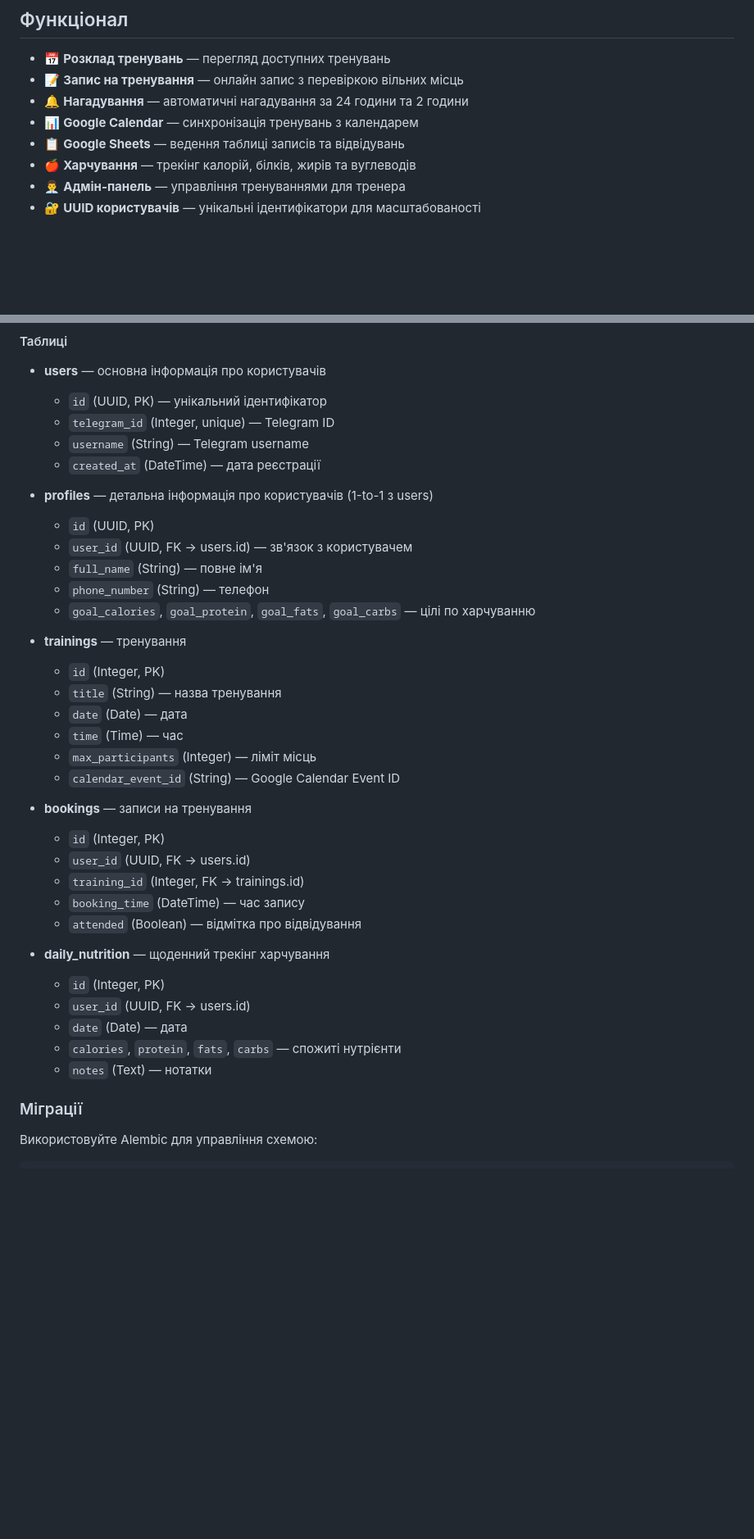
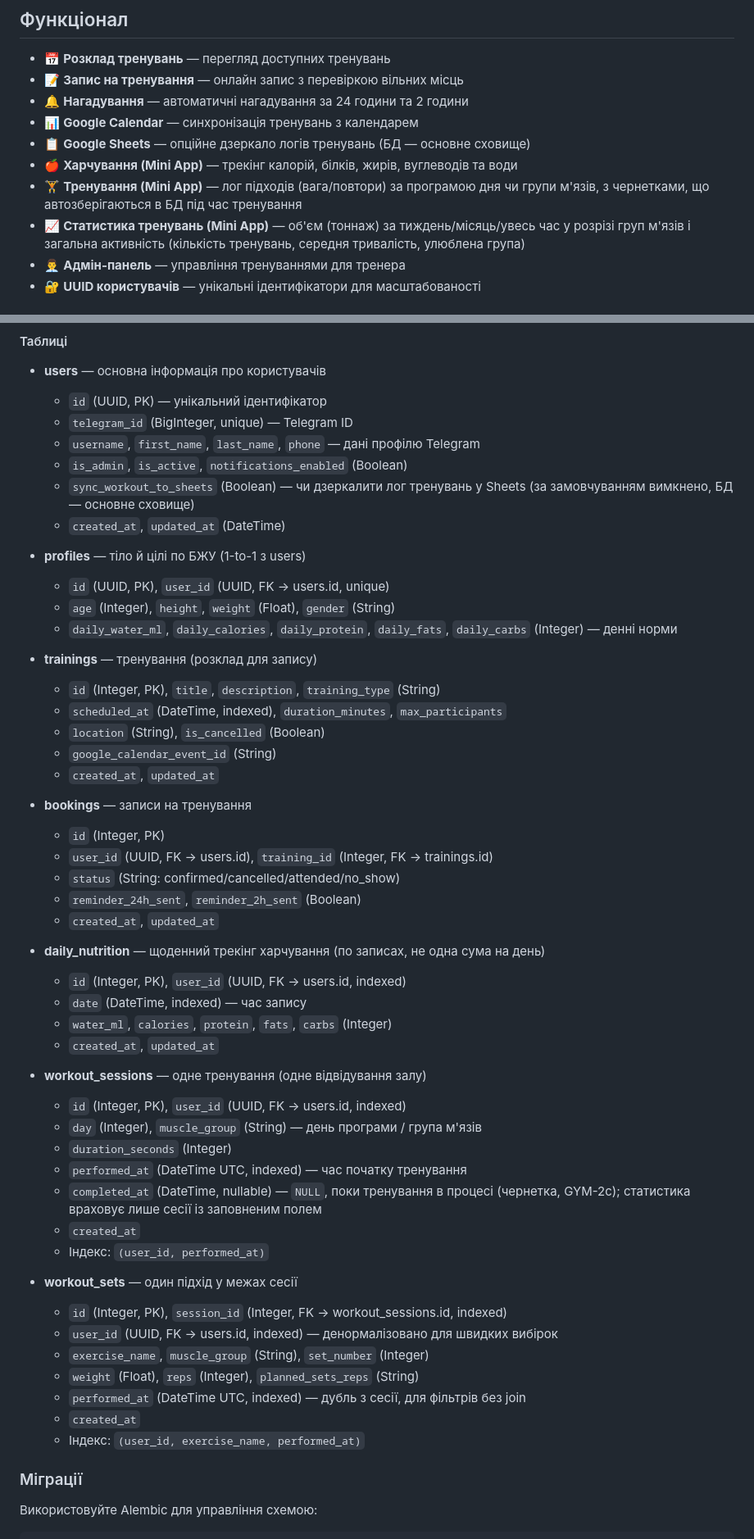
Before and after one commit to andriizaluzhnyi/gym_bot, a Markdown page: README.md, 2 parts joined by grey strips. Shown at 82% size. GitHub-like rendering; blank space fills up the shorter version.

Commit message:
GYM-20: docs: update README (features, commands, project structure, DB tables)
- Функціонал: add the workout-logging and statistics Mini Apps, note
  Sheets is now an opt-in mirror rather than the primary store.
- Команди бота: add /statistics, drop /profile and admin buttons that
  no longer exist in keyboards.py/handlers (stale since before this
  README was last touched).
- Структура проекту: sync the handlers/webapp/utils file tree with
  what's actually in src/ (workout_statistics.py, auth.py, statistics.html,
  chart.umd.min.js, datetime_utils.py, docs/).
- База даних: add workout_sessions/workout_sets, and correct the
  profiles/trainings/bookings/daily_nutrition field lists, which had
  drifted from src/database/models.py (e.g. profiles listed full_name/
  phone_number/goal_* fields that live on User or don't exist at all).

```diff
--- a/README.md
+++ b/README.md
@@ -8,8 +8,13 @@ Telegram бот для управління записами на тренува
 - 📝 **Запис на тренування** — онлайн запис з перевіркою вільних місць
 - 🔔 **Нагадування** — автоматичні нагадування за 24 години та 2 години
 - 📊 **Google Calendar** — синхронізація тренувань з календарем
-- 📋 **Google Sheets** — ведення таблиці записів та відвідувань
-- 🍎 **Харчування** — трекінг калорій, білків, жирів та вуглеводів
+- 📋 **Google Sheets** — опційне дзеркало логів тренувань (БД — основне сховище)
+- 🍎 **Харчування (Mini App)** — трекінг калорій, білків, жирів, вуглеводів та води
+- 🏋️ **Тренування (Mini App)** — лог підходів (вага/повтори) за програмою дня чи
+  групи м'язів, з чернетками, що автозберігаються в БД під час тренування
+- 📈 **Статистика тренувань (Mini App)** — об'єм (тоннаж) за тиждень/місяць/увесь
+  час у розрізі груп м'язів і загальна активність (кількість тренувань,
+  середня тривалість, улюблена група)
 - 👨‍💼 **Адмін-панель** — управління тренуваннями для тренера
 - 🔐 **UUID користувачів** — унікальні ідентифікатори для масштабованості
 
@@ -403,38 +420,57 @@ gym_bot/
 
 - **users** — основна інформація про користувачів
   - `id` (UUID, PK) — унікальний ідентифікатор
-  - `telegram_id` (Integer, unique) — Telegram ID
-  - `username` (String) — Telegram username
-  - `created_at` (DateTime) — дата реєстрації
+  - `telegram_id` (BigInteger, unique) — Telegram ID
+  - `username`, `first_name`, `last_name`, `phone` — дані профілю Telegram
+  - `is_admin`, `is_active`, `notifications_enabled` (Boolean)
+  - `sync_workout_to_sheets` (Boolean) — чи дзеркалити лог тренувань у Sheets
+    (за замовчуванням вимкнено, БД — основне сховище)
+  - `created_at`, `updated_at` (DateTime)
 
-- **profiles** — детальна інформація про користувачів (1-to-1 з users)
-  - `id` (UUID, PK)
-  - `user_id` (UUID, FK → users.id) — зв'язок з користувачем
-  - `full_name` (String) — повне ім'я
-  - `phone_number` (String) — телефон
-  - `goal_calories`, `goal_protein`, `goal_fats`, `goal_carbs` — цілі по харчуванню
+- **profiles** — тіло й цілі по БЖУ (1-to-1 з users)
+  - `id` (UUID, PK), `user_id` (UUID, FK → users.id, unique)
+  - `age` (Integer), `height`, `weight` (Float), `gender` (String)
+  - `daily_water_ml`, `daily_calories`, `daily_protein`, `daily_fats`,
+    `daily_carbs` (Integer) — денні норми
 
-- **trainings** — тренування
-  - `id` (Integer, PK)
-  - `title` (String) — назва тренування
-  - `date` (Date) — дата
-  - `time` (Time) — час
-  - `max_participants` (Integer) — ліміт місць
-  - `calendar_event_id` (String) — Google Calendar Event ID
+- **trainings** — тренування (розклад для запису)
+  - `id` (Integer, PK), `title`, `description`, `training_type` (String)
+  - `scheduled_at` (DateTime, indexed), `duration_minutes`, `max_participants`
+  - `location` (String), `is_cancelled` (Boolean)
+  - `google_calendar_event_id` (String)
+  - `created_at`, `updated_at`
 
 - **bookings** — записи на тренування
   - `id` (Integer, PK)
-  - `user_id` (UUID, FK → users.id)
-  - `training_id` (Integer, FK → trainings.id)
-  - `booking_time` (DateTime) — час запису
-  - `attended` (Boolean) — відмітка про відвідування
+  - `user_id` (UUID, FK → users.id), `training_id` (Integer, FK → trainings.id)
+  - `status` (String: confirmed/cancelled/attended/no_show)
+  - `reminder_24h_sent`, `reminder_2h_sent` (Boolean)
+  - `created_at`, `updated_at`
 
-- **daily_nutrition** — щоденний трекінг харчування
-  - `id` (Integer, PK)
-  - `user_id` (UUID, FK → users.id)
-  - `date` (Date) — дата
-  - `calories`, `protein`, `fats`, `carbs` — спожиті нутрієнти
-  - `notes` (Text) — нотатки
+- **daily_nutrition** — щоденний трекінг харчування (по записах, не одна сума на день)
+  - `id` (Integer, PK), `user_id` (UUID, FK → users.id, indexed)
+  - `date` (DateTime, indexed) — час запису
+  - `water_ml`, `calories`, `protein`, `fats`, `carbs` (Integer)
+  - `created_at`, `updated_at`
+
+- **workout_sessions** — одне тренування (одне відвідування залу)
+  - `id` (Integer, PK), `user_id` (UUID, FK → users.id, indexed)
+  - `day` (Integer), `muscle_group` (String) — день програми / група м'язів
+  - `duration_seconds` (Integer)
+  - `performed_at` (DateTime UTC, indexed) — час початку тренування
+  - `completed_at` (DateTime, nullable) — `NULL`, поки тренування в процесі
+    (чернетка, GYM-2c); статистика враховує лише сесії із заповненим полем
+  - `created_at`
+  - Індекс: `(user_id, performed_at)`
+
+- **workout_sets** — один підхід у межах сесії
+  - `id` (Integer, PK), `session_id` (Integer, FK → workout_sessions.id, indexed)
+  - `user_id` (UUID, FK → users.id, indexed) — денормалізовано для швидких вибірок
+  - `exercise_name`, `muscle_group` (String), `set_number` (Integer)
+  - `weight` (Float), `reps` (Integer), `planned_sets_reps` (String)
+  - `performed_at` (DateTime UTC, indexed) — дубль з сесії, для фільтрів без join
+  - `created_at`
+  - Індекс: `(user_id, exercise_name, performed_at)`
 
 ### Міграції
 
```
Also changed, not shown: other parts of README.md (+30 -18 lines), docs/WEBAPP_STATISTICS_PLAN.md (+7 -2 lines).
